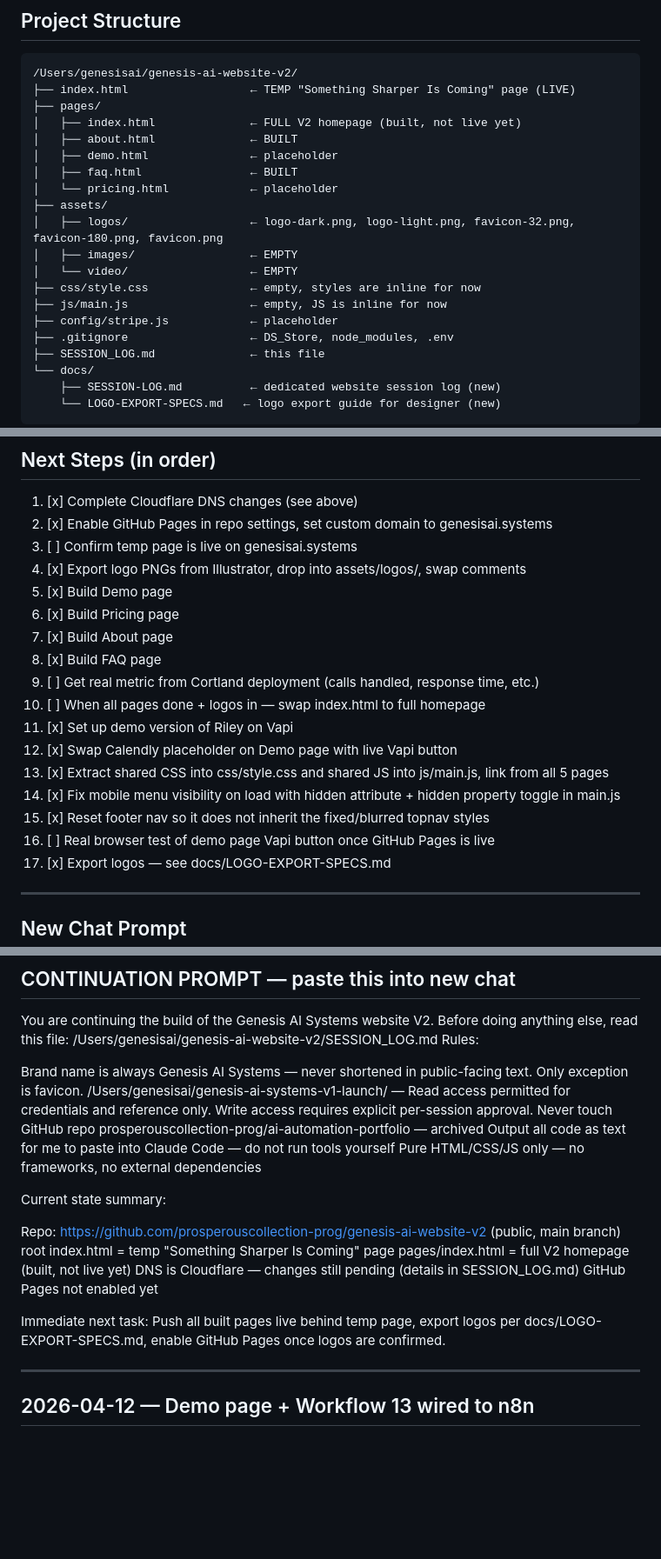
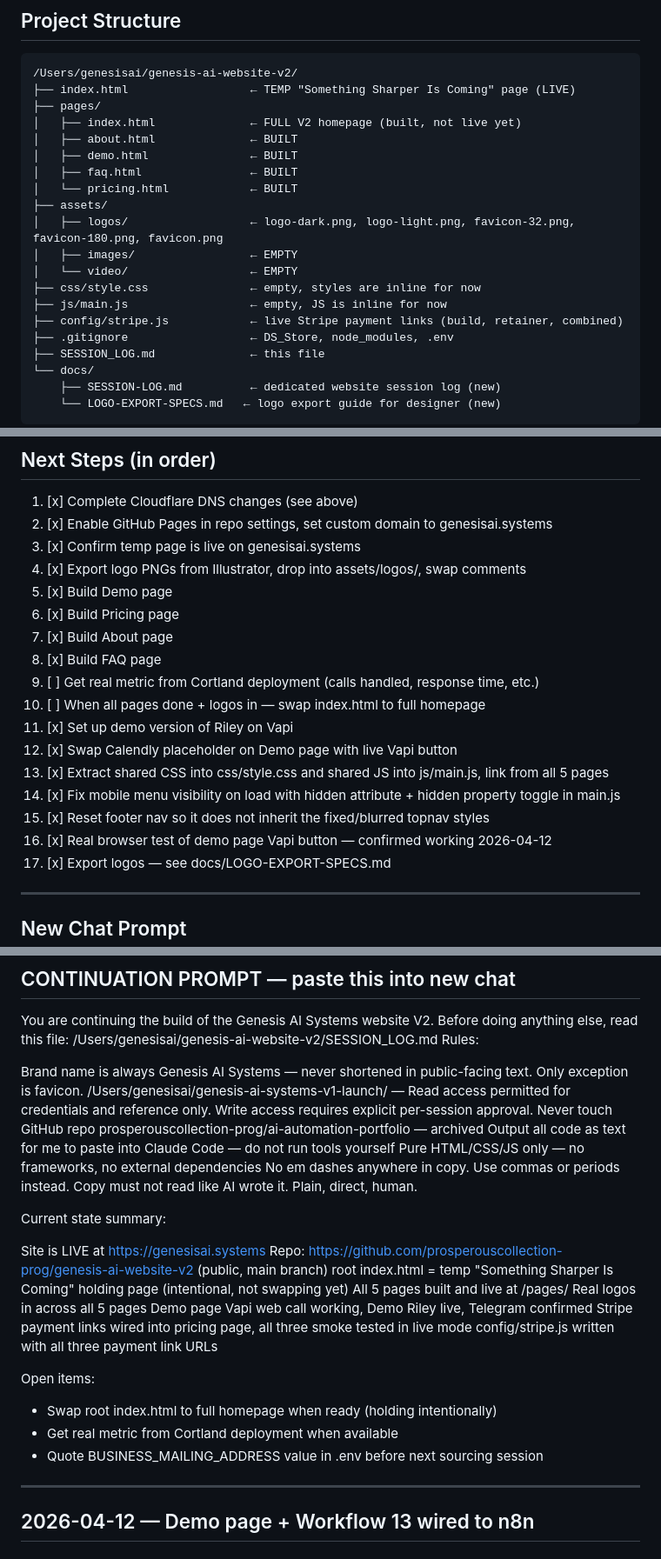
Before and after one commit to prosperouscollection-prog/genesis-ai-website-v2, a Markdown page: SESSION_LOG.md, 3 parts joined by grey strips. Shown at 87% size. GitHub-like rendering; blank space fills up the shorter version.

Commit message:
chore: clean up session log — mark completed items, update continuation prompt

```diff
--- a/SESSION_LOG.md
+++ b/SESSION_LOG.md
@@ -18,16 +18,16 @@ Only exception: favicon where space forces abbreviation.
 ├── pages/
 │   ├── index.html              ← FULL V2 homepage (built, not live yet)
 │   ├── about.html              ← BUILT
-│   ├── demo.html               ← placeholder
+│   ├── demo.html               ← BUILT
 │   ├── faq.html                ← BUILT
-│   └── pricing.html            ← placeholder
+│   └── pricing.html            ← BUILT
 ├── assets/
 │   ├── logos/                  ← logo-dark.png, logo-light.png, favicon-32.png, favicon-180.png, favicon.png
 │   ├── images/                 ← EMPTY
 │   └── video/                  ← EMPTY
 ├── css/style.css               ← empty, styles are inline for now
 ├── js/main.js                  ← empty, JS is inline for now
-├── config/stripe.js            ← placeholder
+├── config/stripe.js            ← live Stripe payment links (build, retainer, combined)
 ├── .gitignore                  ← DS_Store, node_modules, .env
 ├── SESSION_LOG.md              ← this file
 └── docs/
@@ -162,7 +162,7 @@ Goes on every CTA button on every page. Opens in new tab.
 ## Next Steps (in order)
 1. [x] Complete Cloudflare DNS changes (see above)
 2. [x] Enable GitHub Pages in repo settings, set custom domain to genesisai.systems
-3. [ ] Confirm temp page is live on genesisai.systems
+3. [x] Confirm temp page is live on genesisai.systems
 4. [x] Export logo PNGs from Illustrator, drop into assets/logos/, swap comments
 5. [x] Build Demo page
 6. [x] Build Pricing page
@@ -175,7 +175,7 @@ Goes on every CTA button on every page. Opens in new tab.
 13. [x] Extract shared CSS into css/style.css and shared JS into js/main.js, link from all 5 pages
 14. [x] Fix mobile menu visibility on load with hidden attribute + hidden property toggle in main.js
 15. [x] Reset footer nav so it does not inherit the fixed/blurred topnav styles
-16. [ ] Real browser test of demo page Vapi button once GitHub Pages is live
+16. [x] Real browser test of demo page Vapi button — confirmed working 2026-04-12
 17. [x] Export logos — see docs/LOGO-EXPORT-SPECS.md
 
 ---
@@ -197,16 +197,24 @@ Brand name is always Genesis AI Systems — never shortened in public-facing tex
 Never touch GitHub repo prosperouscollection-prog/ai-automation-portfolio — archived
 Output all code as text for me to paste into Claude Code — do not run tools yourself
 Pure HTML/CSS/JS only — no frameworks, no external dependencies
+No em dashes anywhere in copy. Use commas or periods instead.
+Copy must not read like AI wrote it. Plain, direct, human.
 
 Current state summary:
 
+Site is LIVE at https://genesisai.systems
 Repo: https://github.com/prosperouscollection-prog/genesis-ai-website-v2 (public, main branch)
-root index.html = temp "Something Sharper Is Coming" page
-pages/index.html = full V2 homepage (built, not live yet)
-DNS is Cloudflare — changes still pending (details in SESSION_LOG.md)
-GitHub Pages not enabled yet
+root index.html = temp "Something Sharper Is Coming" holding page (intentional, not swapping yet)
+All 5 pages built and live at /pages/
+Real logos in across all 5 pages
+Demo page Vapi web call working, Demo Riley live, Telegram confirmed
+Stripe payment links wired into pricing page, all three smoke tested in live mode
+config/stripe.js written with all three payment link URLs
 
-Immediate next task: Push all built pages live behind temp page, export logos per docs/LOGO-EXPORT-SPECS.md, enable GitHub Pages once logos are confirmed.
+Open items:
+- Swap root index.html to full homepage when ready (holding intentionally)
+- Get real metric from Cortland deployment when available
+- Quote BUSINESS_MAILING_ADDRESS value in .env before next sourcing session
 
 ---
 
```
Also changed, not shown: other parts of SESSION_LOG.md (+4 -4 lines).
